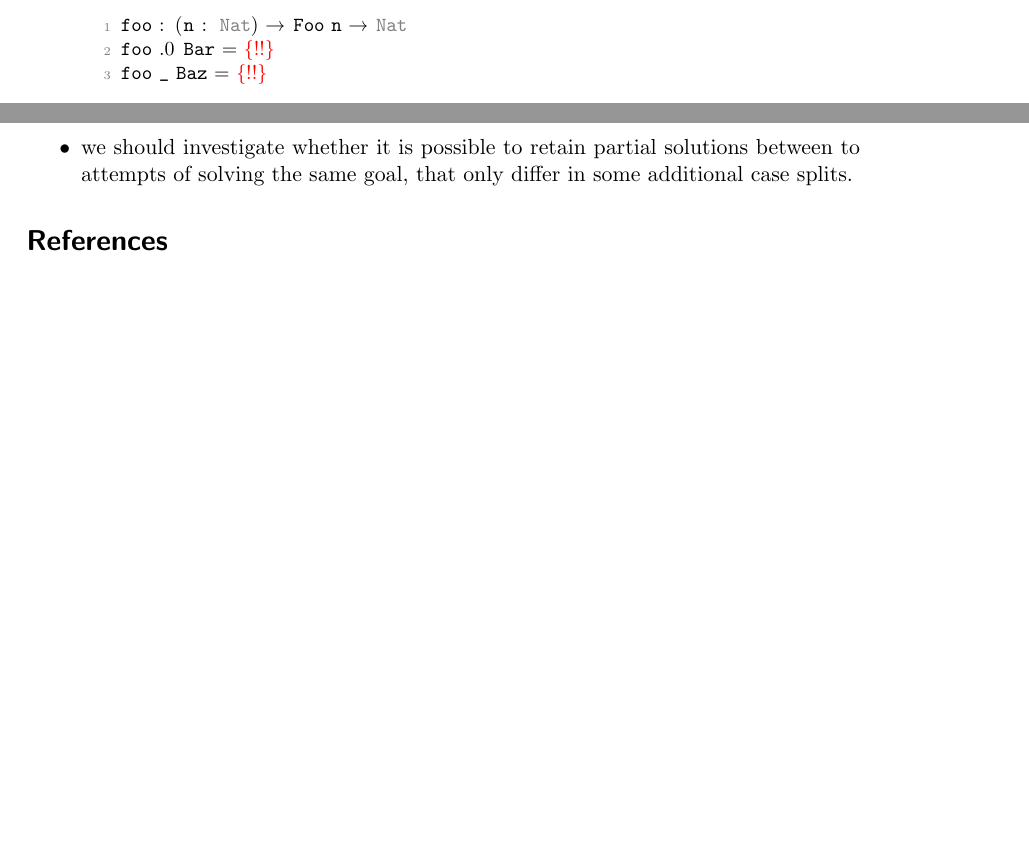
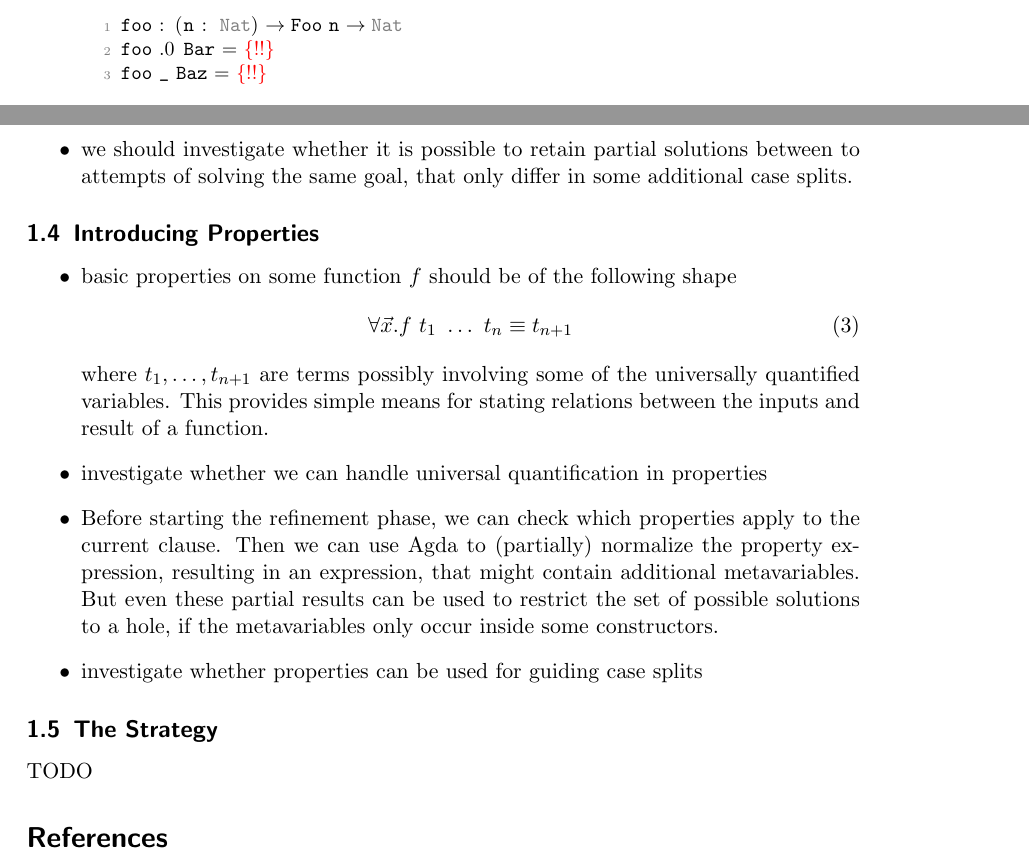
Before and after one commit to carlostome/martin, a LaTeX paper (doc/report/report.tex): two parts of pages 3 and 4 of 4, joined at a grey line, cut so that both start at the same text. Compiled offline with pdfLaTeX.

Commit message:
some description of how properties could be used

```diff
--- a/doc/report/report.tex
+++ b/doc/report/report.tex
@@ -106,7 +106,7 @@
   argument, resulting in
 
   \begin{lstlisting}[mathescape, gobble=4, language = agda]
-    foo : (n : Nat) → Foo n → Nat
+    foo : (n : Nat) -> Foo n -> Nat
     foo .0 Bar = {!!}
     foo _ Baz = {!!}
   \end{lstlisting}
@@ -166,6 +166,34 @@ some heuristics for refinement
   additional case splits.
 \end{itemize}
 
+\subsection{Introducing Properties}
+
+\begin{itemize}
+\item basic properties on some function $f$ should be of the following shape
+  \begin{equation}
+    \label{eq:prop}
+    \forall \vec{x}. f\ t_1\ \ldots\ t_n \equiv t_{n+1}
+  \end{equation}
+  where $t_1, \ldots, t_{n+1}$ are terms possibly involving some of the
+  universally quantified variables.
+  This provides simple means for stating relations between the inputs and result
+  of a function.
+\item investigate whether we can handle universal quantification in properties
+\item Before starting the refinement phase, we can check which properties apply
+  to the current clause. Then we can use Agda to (partially) normalize the
+  property expression, resulting in an expression, that might contain additional
+  metavariables. But even these partial results can be used to restrict the set
+  of possible solutions to a hole, if the metavariables only occur inside some
+  constructors.
+\item investigate whether properties can be used for guiding case splits
+%\item Consider the following example, where we have the property $\forall x. x +
+%  0 \equiv x$ and the following code fragment
+\end{itemize}
+
+\subsection{The Strategy}
+
+TODO
+
 \bibliographystyle{plain}
 \bibliography{literature}
 
```
Also changed, not shown: doc/report/report.tex (4 more changed lines), 1 other file.
